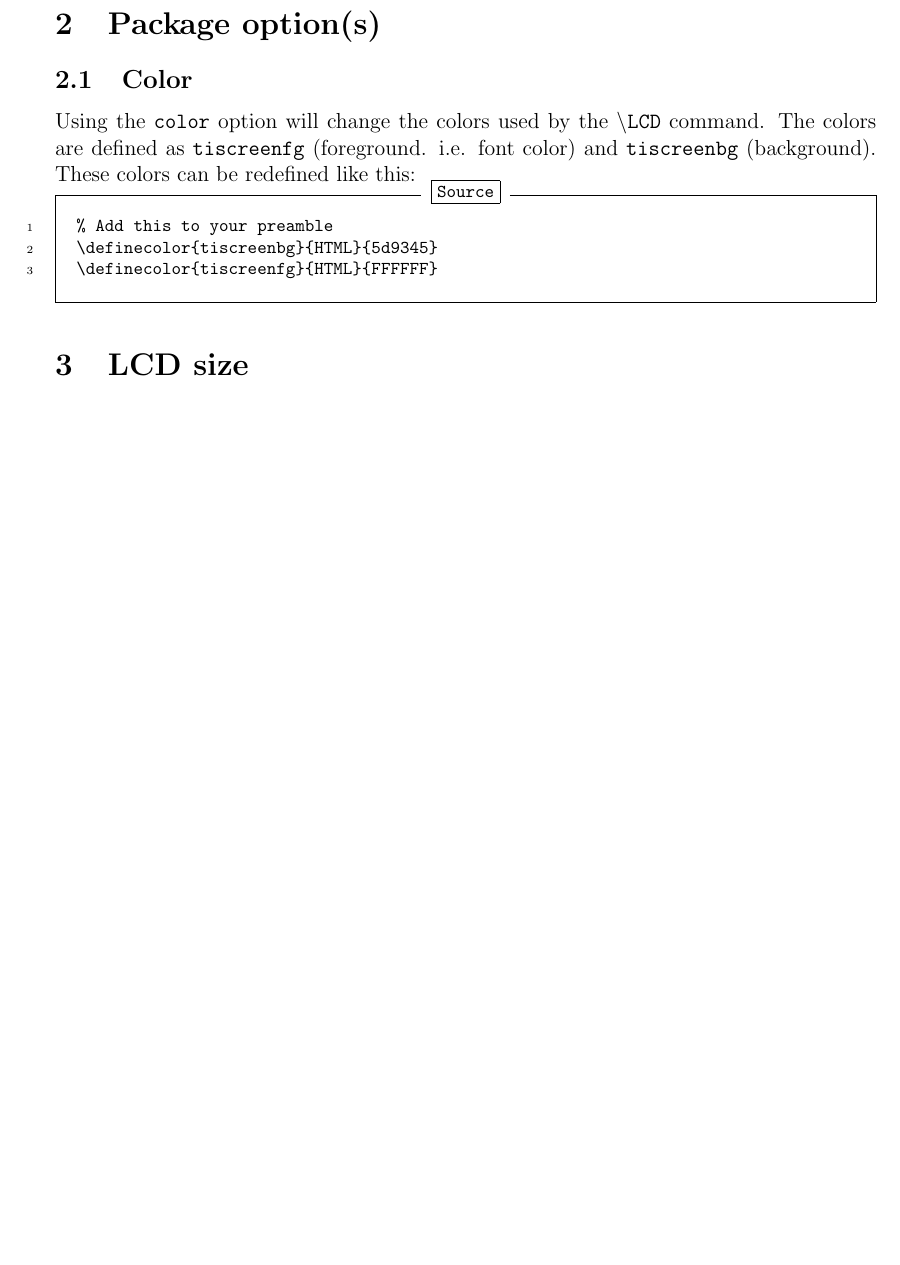
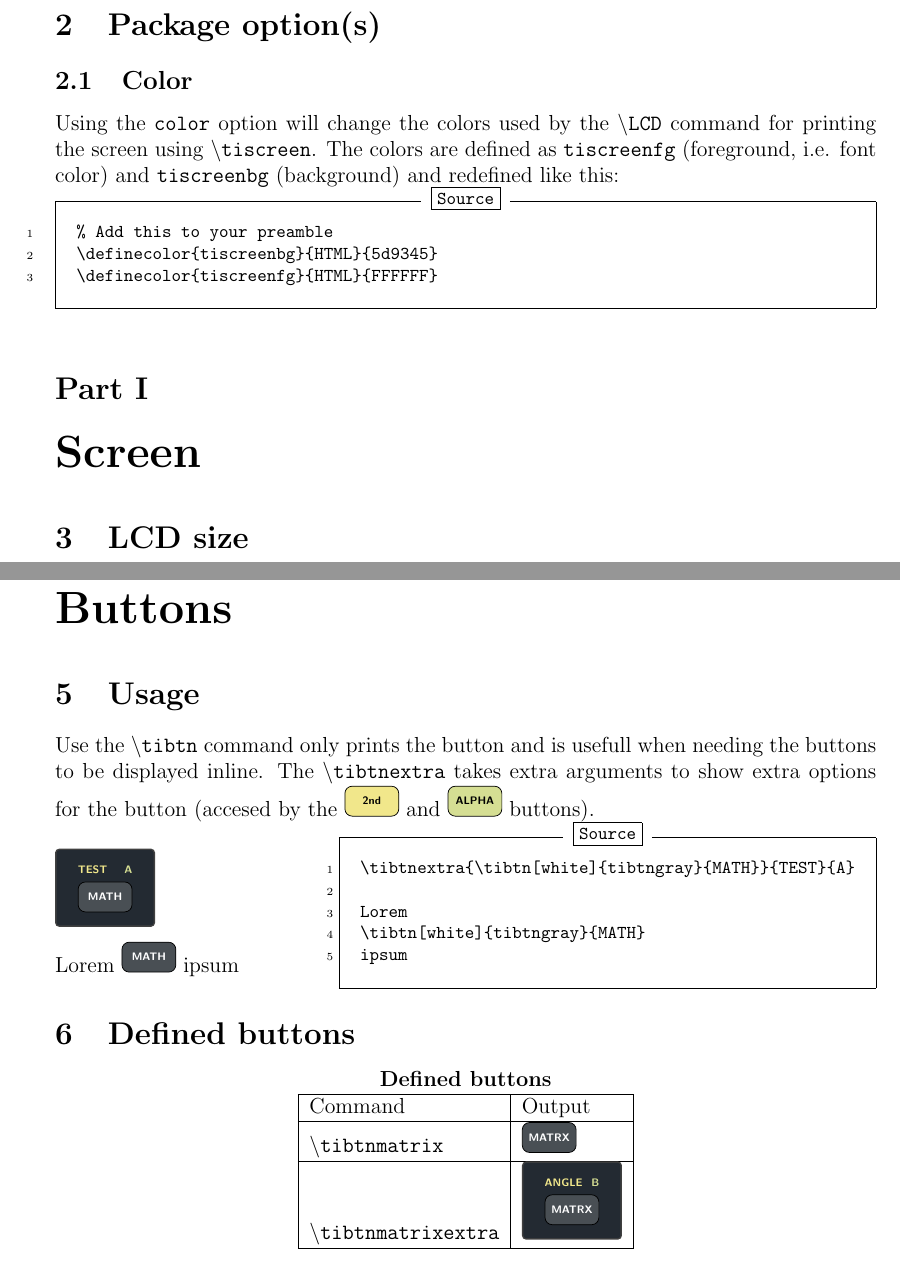
Before and after one commit to T3SQ8/tiscreen, a LaTeX document (doc/tiscreen-doc.tex): part of page 2 of 3 before the commit and two parts of pages 2 and 4 of 4 after it, the two joined at a grey line, cut so that both start at the same text, the shorter picture padded with empty space. Compiled offline with pdfLaTeX.

Commit message:
Added button printign commands

```diff
--- a/doc/tiscreen-doc.tex
+++ b/doc/tiscreen-doc.tex
@@ -17,9 +19,9 @@
 }
 
 \newcommand{\LCDsymb}[1]{\large \textLCD{1}|{#1}~|}
-\newcommand{\LCDcmd}{\texttt{\textbackslash LCD}}
+\newcommand{\printcmd}[1]{\texttt{\textbackslash #1}}
 
-\title{TI calculator display\\{\small(TI-82 STATS)}}
+\title{TI calculator screen (and buttons)\\{\small TI-82 STATS}}
 \author{Mustafa Ibrahim}
 
 \begin{document}
@@ -54,15 +58,23 @@
 |                |
 |                |
 |                |
+
+\tibtnmatrixextra
+
+Lorem
+\tibtn[white]{tibtngray}{MATH}
+ipsum
+
+\tibtnextra{\tibtn[white]{tibtngray}{MATH}}{TEST}{A}
 \end{SideBySideExample}
 
 \section{Package option(s)}
 \subsection{Color}
 
-Using the \texttt{color} option will change the colors used by the \LCDcmd{}
-command. The colors are defined as \texttt{tiscreenfg} (foreground. i.e. font
-color) and \texttt{tiscreenbg} (background). These colors can be redefined like
-this:
+Using the \texttt{color} option will change the colors used by the
+\printcmd{LCD} command for printing the screen using \printcmd{tiscreen}. The
+colors are defined as \texttt{tiscreenfg} (foreground, i.e. font color) and
+\texttt{tiscreenbg} (background) and redefined like this:
 
 \begin{Verbatim}
 % Add this to your preamble
@@ -70,6 +82,7 @@ this:
 \definecolor{tiscreenfg}{HTML}{FFFFFF}
 \end{Verbatim}
 
+\part{Screen}
 \section{LCD size}
 
 The default LCD size is $8 \times 16$ (the size of the TI-82 STATS). It can be
@@ -127,4 +140,31 @@ or by using the original \LCDcmd{} command.
 	\end{tabular}
 \end{center}
 
+\part{Buttons}
+\section{Usage}
+
+Use the \printcmd{tibtn} command only prints the button and is usefull when
+needing the buttons to be displayed inline. The \printcmd{tibtnextra} takes
+extra arguments to show extra options for the button (accesed by the
+\tibtnsecond{} and \tibtnalpha{} buttons).
+
+\begin{SideBySideExample}[xrightmargin=5.5cm]
+\tibtnextra{\tibtn[white]{tibtngray}{MATH}}{TEST}{A}
+
+Lorem
+\tibtn[white]{tibtngray}{MATH}
+ipsum
+\end{SideBySideExample}
+
+\section{Defined buttons}
+
+\begin{center}
+	\begin{tabular}{|>{\ttfamily}l|l|}
+		\multicolumn{2}{c}{\textbf{Defined buttons}}      \\ \hline
+		\textnormal{Command}        & Output              \\ \hline
+		\printcmd{tibtnmatrix}      & \tibtnmatrix{}      \\ \hline
+		\printcmd{tibtnmatrixextra} & \tibtnmatrixextra{} \\ \hline
+	\end{tabular}
+\end{center}
+
 \end{document}
```
Also changed, not shown: tex/tiscreen.sty (+37 -7 lines), doc/tiscreen-doc.pdf, doc/tiscreen-doc.tex (10 more changed lines), 1 other file.
